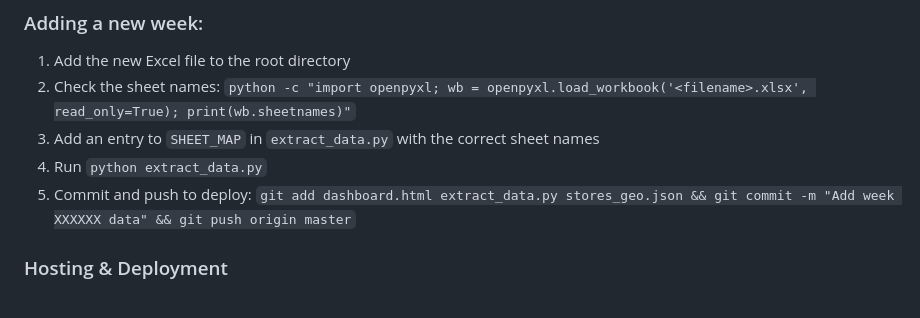
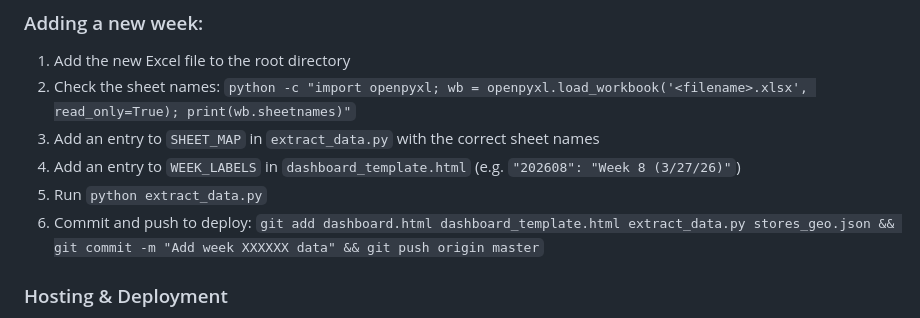
Before and after one commit to homedoctorpro/catalyst-walmart-dashboard, a Markdown page: CLAUDE.md, the part around the change. Rendered like a GitHub page.

Commit message:
Add WEEK_LABELS step to weekly update checklist in CLAUDE.md
Co-Authored-By: Claude Sonnet 4.6 <noreply@anthropic.com>

```diff
--- a/CLAUDE.md
+++ b/CLAUDE.md
@@ -49,8 +49,9 @@ python extract_data.py
 1. Add the new Excel file to the root directory
 2. Check the sheet names: `python -c "import openpyxl; wb = openpyxl.load_workbook('<filename>.xlsx', read_only=True); print(wb.sheetnames)"`
 3. Add an entry to `SHEET_MAP` in `extract_data.py` with the correct sheet names
-4. Run `python extract_data.py`
-5. Commit and push to deploy: `git add dashboard.html extract_data.py stores_geo.json && git commit -m "Add week XXXXXX data" && git push origin master`
+4. Add an entry to `WEEK_LABELS` in `dashboard_template.html` (e.g. `"202608": "Week 8 (3/27/26)"`)
+5. Run `python extract_data.py`
+6. Commit and push to deploy: `git add dashboard.html dashboard_template.html extract_data.py stores_geo.json && git commit -m "Add week XXXXXX data" && git push origin master`
 
 ### Hosting & Deployment
 - **Hosted on**: GitHub Pages via `https://github.com/homedoctorpro/catalyst-walmart-dashboard`
```
